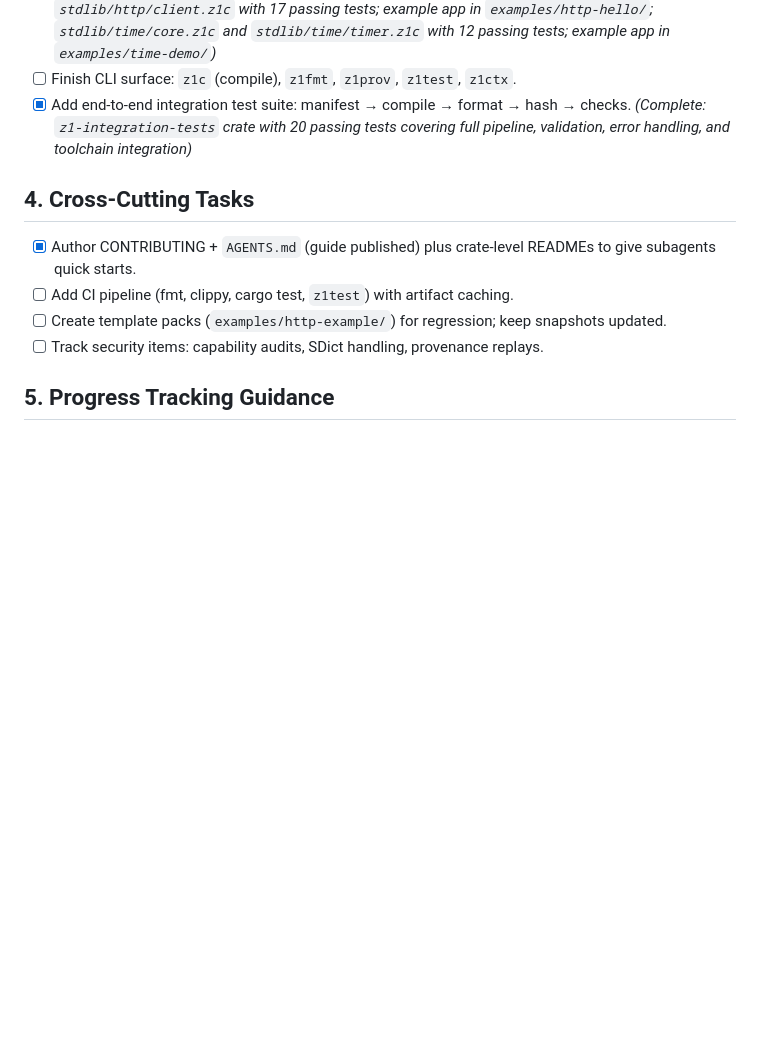
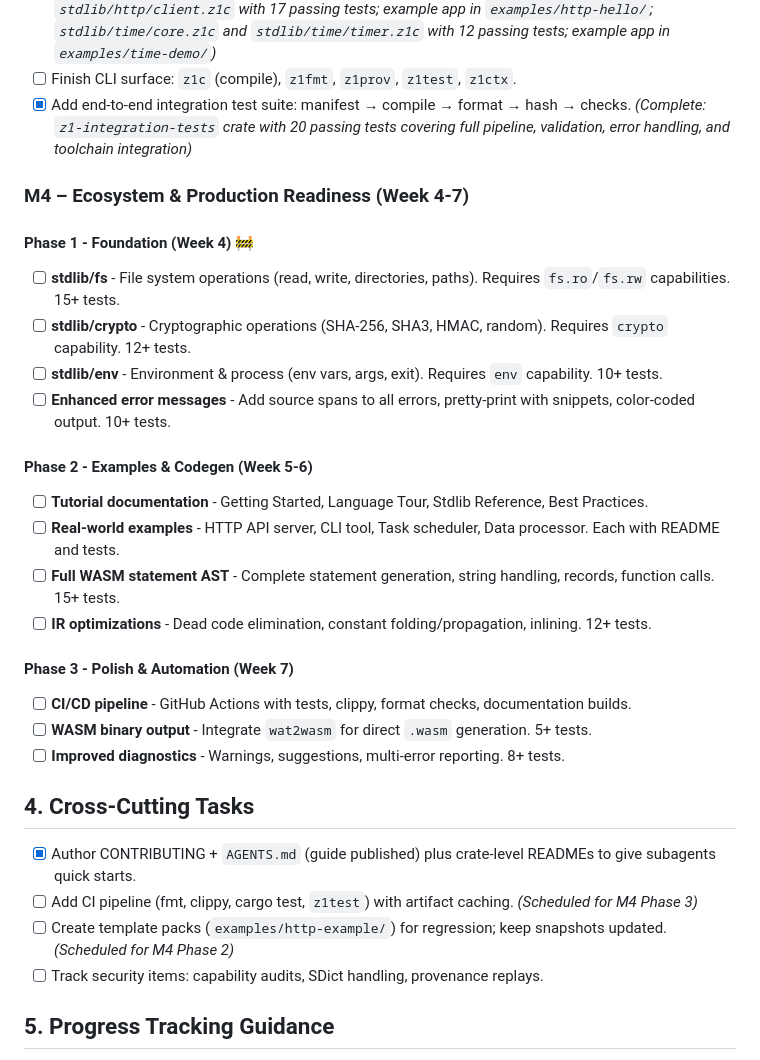
Before and after one commit to joeabbey/zero1, a Markdown page: plan.md, the part around the change. GitHub-like rendering; blank space fills up the shorter version.

Commit message:
docs: add M4 milestone plan for Ecosystem & Production Readiness
M4 focuses on production-readiness with 3 phases:

Phase 1 (Foundation):
- stdlib/fs, stdlib/crypto, stdlib/env modules
- Enhanced error messages with source spans

Phase 2 (Examples & Codegen):
- Tutorial documentation
- Real-world example projects
- Full WASM codegen completion
- IR optimizations

Phase 3 (Polish & Automation):
- CI/CD pipeline
- WASM binary output
- Improved diagnostics

Estimated timeline: 3-5 weeks to v1.0
All tasks parallelizable for efficient execution

```diff
--- a/plan.md
+++ b/plan.md
@@ -38,10 +38,29 @@ Zero1 (Z1) is a Rust-based toolchain plus language optimized for LLM agent workf
 - [ ] Finish CLI surface: `z1c` (compile), `z1fmt`, `z1prov`, `z1test`, `z1ctx`.
 - [x] Add end-to-end integration test suite: manifest → compile → format → hash → checks. _(Complete: `z1-integration-tests` crate with 20 passing tests covering full pipeline, validation, error handling, and toolchain integration)_
 
+### M4 – Ecosystem & Production Readiness (Week 4‑7)
+
+#### Phase 1 - Foundation (Week 4) 🚧
+- [ ] **stdlib/fs** - File system operations (read, write, directories, paths). Requires `fs.ro`/`fs.rw` capabilities. 15+ tests.
+- [ ] **stdlib/crypto** - Cryptographic operations (SHA-256, SHA3, HMAC, random). Requires `crypto` capability. 12+ tests.
+- [ ] **stdlib/env** - Environment & process (env vars, args, exit). Requires `env` capability. 10+ tests.
+- [ ] **Enhanced error messages** - Add source spans to all errors, pretty-print with snippets, color-coded output. 10+ tests.
+
+#### Phase 2 - Examples & Codegen (Week 5-6)
+- [ ] **Tutorial documentation** - Getting Started, Language Tour, Stdlib Reference, Best Practices.
+- [ ] **Real-world examples** - HTTP API server, CLI tool, Task scheduler, Data processor. Each with README and tests.
+- [ ] **Full WASM statement AST** - Complete statement generation, string handling, records, function calls. 15+ tests.
+- [ ] **IR optimizations** - Dead code elimination, constant folding/propagation, inlining. 12+ tests.
+
+#### Phase 3 - Polish & Automation (Week 7)
+- [ ] **CI/CD pipeline** - GitHub Actions with tests, clippy, format checks, documentation builds.
+- [ ] **WASM binary output** - Integrate `wat2wasm` for direct `.wasm` generation. 5+ tests.
+- [ ] **Improved diagnostics** - Warnings, suggestions, multi-error reporting. 8+ tests.
+
 ## 4. Cross-Cutting Tasks
 - [x] Author CONTRIBUTING + `AGENTS.md` (guide published) plus crate-level READMEs to give subagents quick starts.
-- [ ] Add CI pipeline (fmt, clippy, cargo test, `z1test`) with artifact caching.
-- [ ] Create template packs (`examples/http-example/`) for regression; keep snapshots updated.
+- [ ] Add CI pipeline (fmt, clippy, cargo test, `z1test`) with artifact caching. _(Scheduled for M4 Phase 3)_
+- [ ] Create template packs (`examples/http-example/`) for regression; keep snapshots updated. _(Scheduled for M4 Phase 2)_
 - [ ] Track security items: capability audits, SDict handling, provenance replays.
 
 ## 5. Progress Tracking Guidance
```
